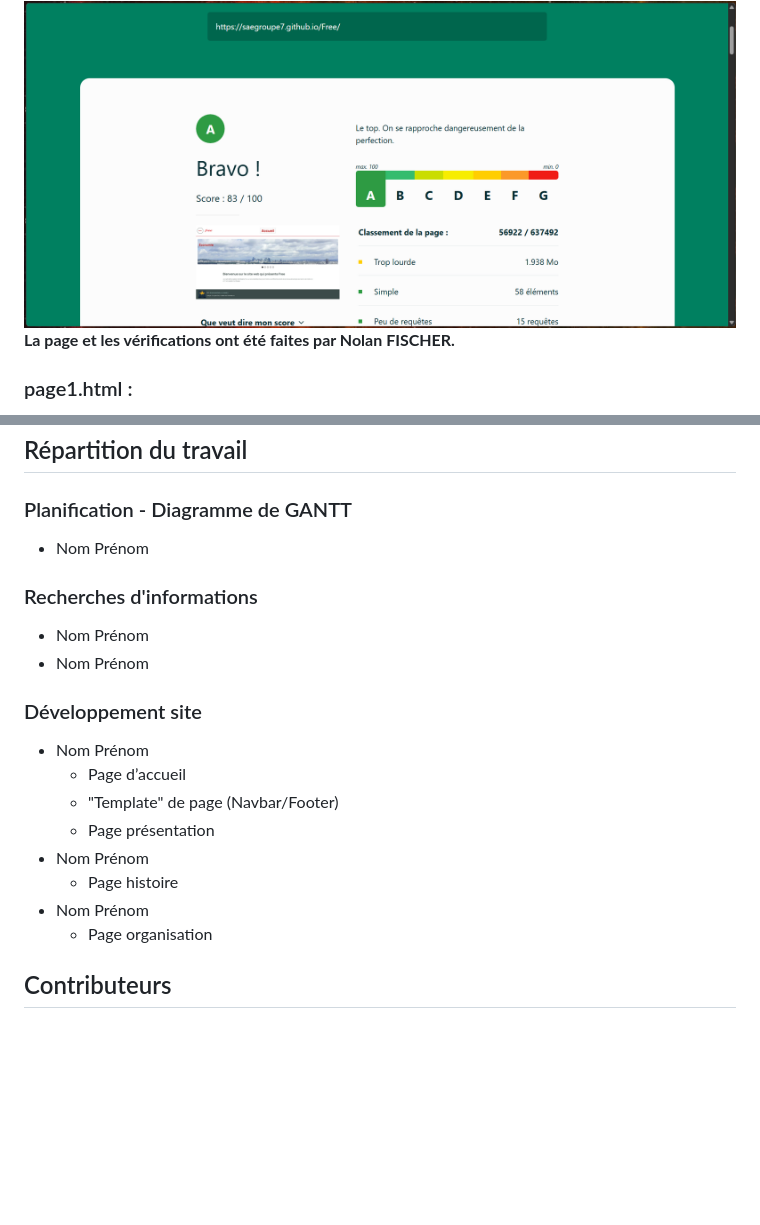
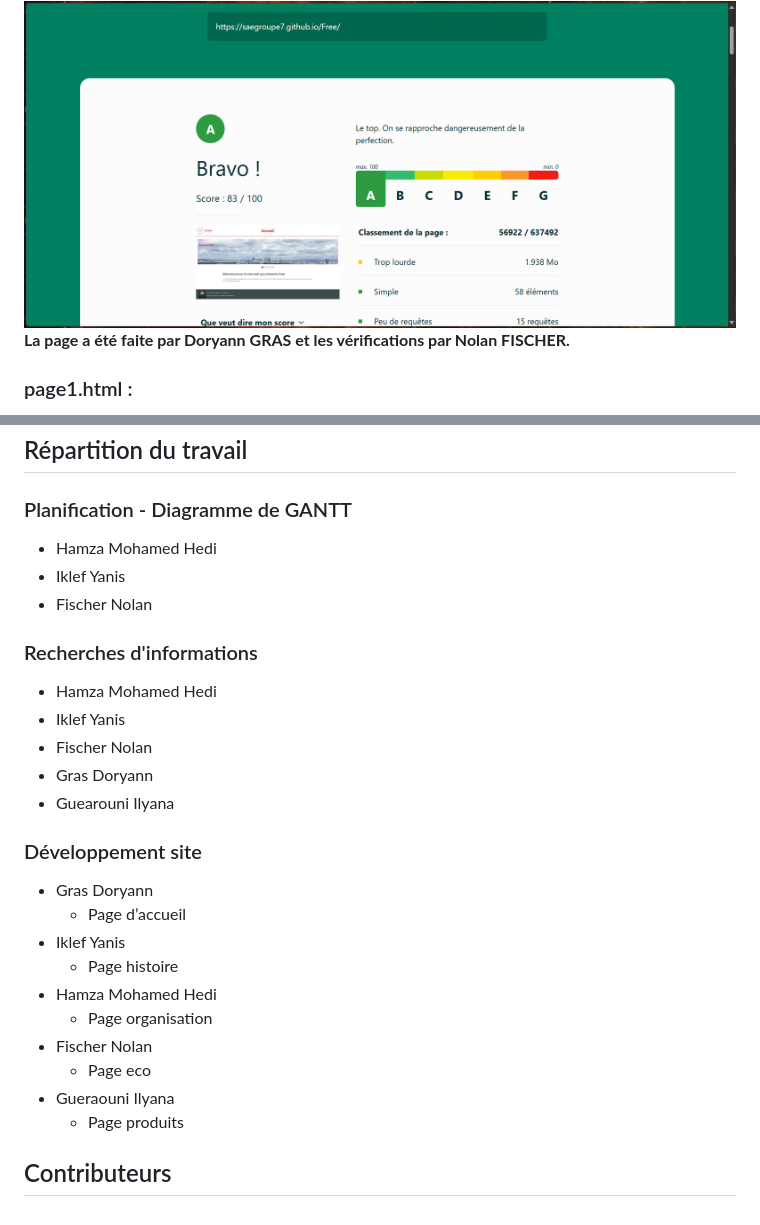
Before and after one commit to SAEGroupe7/Free, a Markdown page: README.md, 2 parts joined by grey strips. GitHub-like rendering; blank space fills up the shorter version.

Commit message:
Revise author and contributor information in README
Updated author credits and contributor list in README.

```diff
--- a/README.md
+++ b/README.md
@@ -25,7 +25,7 @@ Pour la conception du site, nous nous sommes grandement inspirés du site offici
 
 <img src="img/capture_index_ecoconcept.png" style="width=400px" alt="capture ecran sur ecoconcept pour tester l'éco-conception">
 
-**La page et les vérifications ont été faites par Nolan FISCHER.**
+**La page a été faite par Doryann GRAS et les vérifications par Nolan FISCHER.**
 ### page1.html :
 **Auteur :** Nolan Fischer
 **Utilité :** Économie
@@ -104,24 +104,30 @@ Pour la conception du site, nous nous sommes grandement inspirés du site offici
 
 ### Planification - Diagramme de GANTT
 
-- Nom Prénom
+- Hamza Mohamed Hedi
+- Iklef Yanis
+- Fischer Nolan
 
 ### Recherches d'informations
 
-- Nom Prénom
-- Nom Prénom
-
+- Hamza Mohamed Hedi
+- Iklef Yanis
+- Fischer Nolan
+- Gras Doryann
+- Guearouni Ilyana
 
 ### Développement site
 
-- Nom Prénom
+- Gras Doryann
   - Page d’accueil
-  - "Template" de page (Navbar/Footer)
-  - Page présentation
-- Nom Prénom
+- Iklef Yanis
   - Page histoire
-- Nom Prénom
+- Hamza Mohamed Hedi
   - Page organisation
+- Fischer Nolan
+  - Page eco
+- Gueraouni Ilyana
+  - Page produits
 
 
 ## Contributeurs
```
